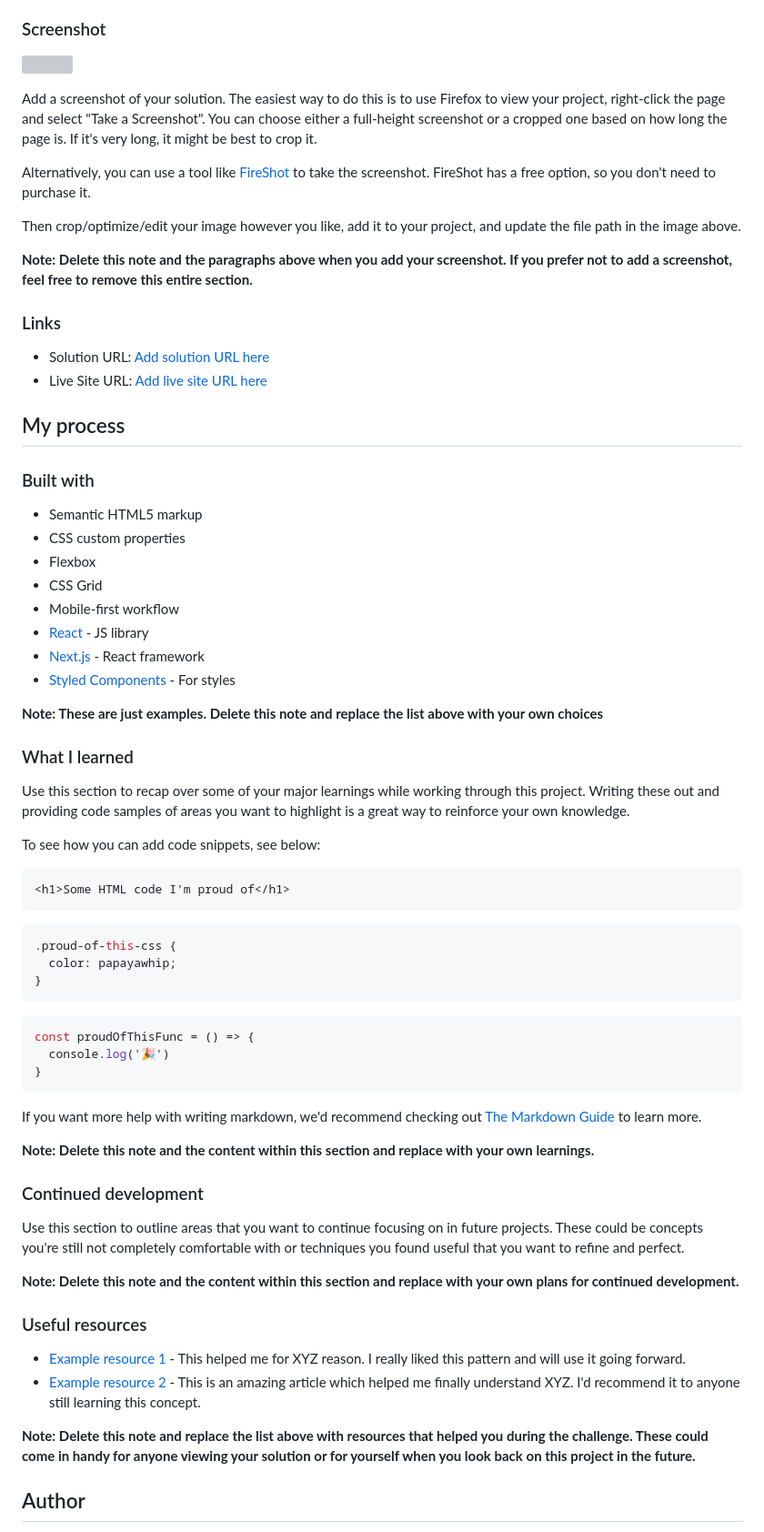
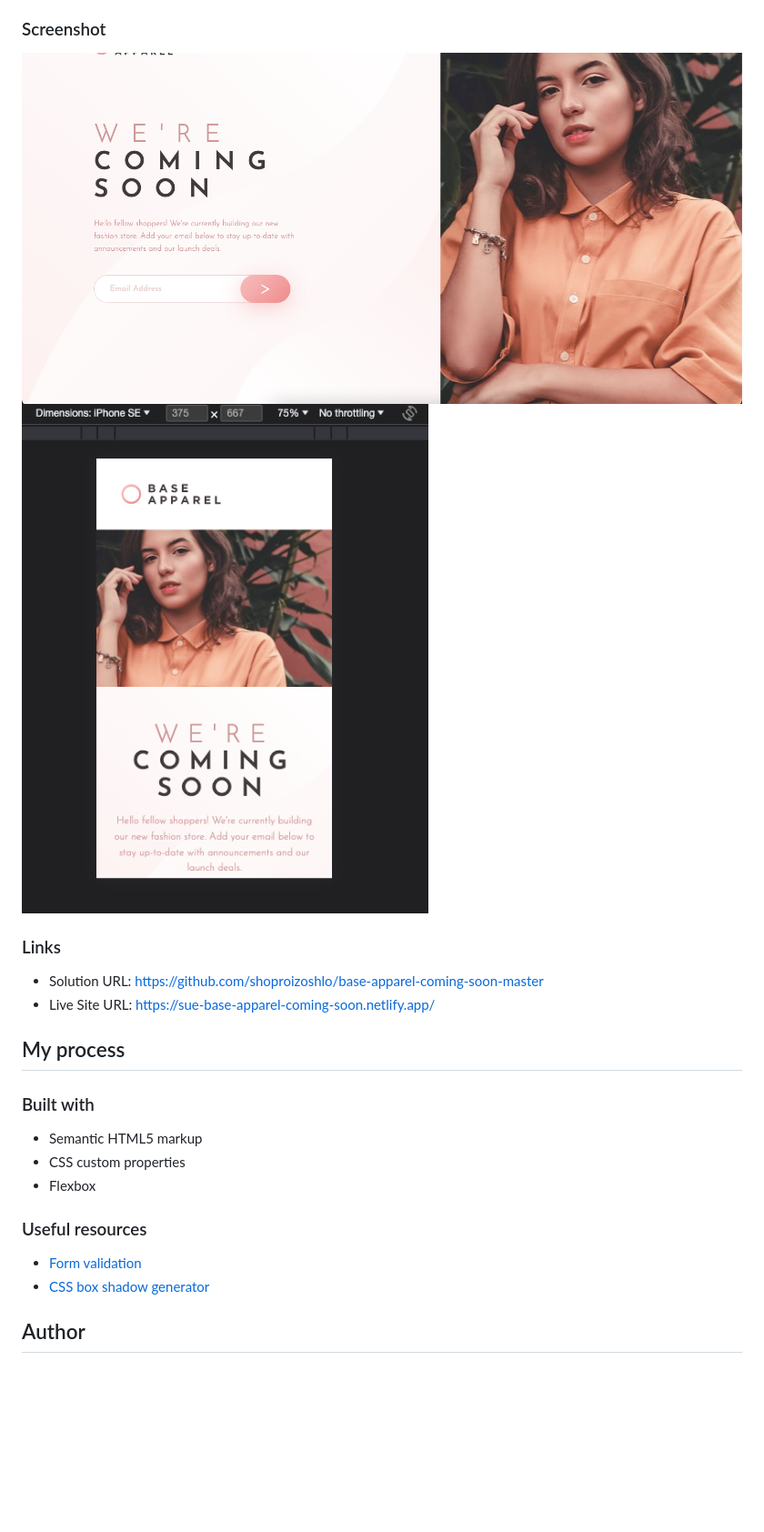
Before and after one commit to shoproizoshlo/base-apparel-coming-soon-master, a Markdown page: README.md, the part around one of its changes. Shown at 91% size. GitHub-like rendering; pictures changed too: screenshot-desktop.png (added), screenshot-mobile.png (added); blank space fills up the shorter version; grey boxes are pictures that could not be loaded.

````diff
--- a/README.md
+++ b/README.md
@@ -32,20 +27,13 @@ Users should be able to:
 
 ### Screenshot
 
-![](./screenshot.jpg)
-
-Add a screenshot of your solution. The easiest way to do this is to use Firefox to view your project, right-click the page and select "Take a Screenshot". You can choose either a full-height screenshot or a cropped one based on how long the page is. If it's very long, it might be best to crop it.
-
-Alternatively, you can use a tool like [FireShot](https://getfireshot.com/) to take the screenshot. FireShot has a free option, so you don't need to purchase it.
-
-Then crop/optimize/edit your image however you like, add it to your project, and update the file path in the image above.
-
-**Note: Delete this note and the paragraphs above when you add your screenshot. If you prefer not to add a screenshot, feel free to remove this entire section.**
+![](./screenshot-desktop.png)
+![](./screenshot-mobile.png)
 
 ### Links
 
-- Solution URL: [Add solution URL here](https://your-solution-url.com)
-- Live Site URL: [Add live site URL here](https://your-live-site-url.com)
+- Solution URL: https://github.com/shoproizoshlo/base-apparel-coming-soon-master
+- Live Site URL: https://sue-base-apparel-coming-soon.netlify.app/
 
 ## My process
 
@@ -54,50 +42,11 @@ Then crop/optimize/edit your image however you like, add it to your project, and
 - Semantic HTML5 markup
 - CSS custom properties
 - Flexbox
-- CSS Grid
-- Mobile-first workflow
-- [React](https://reactjs.org/) - JS library
-- [Next.js](https://nextjs.org/) - React framework
-- [Styled Components](https://styled-components.com/) - For styles
-
-**Note: These are just examples. Delete this note and replace the list above with your own choices**
-
-### What I learned
-
-Use this section to recap over some of your major learnings while working through this project. Writing these out and providing code samples of areas you want to highlight is a great way to reinforce your own knowledge.
-
-To see how you can add code snippets, see below:
-
-```html
-<h1>Some HTML code I'm proud of</h1>
-```
-```css
-.proud-of-this-css {
-  color: papayawhip;
-}
-```
-```js
-const proudOfThisFunc = () => {
-  console.log('🎉')
-}
-```
-
-If you want more help with writing markdown, we'd recommend checking out [The Markdown Guide](https://www.markdownguide.org/) to learn more.
-
-**Note: Delete this note and the content within this section and replace with your own learnings.**
-
-### Continued development
-
-Use this section to outline areas that you want to continue focusing on in future projects. These could be concepts you're still not completely comfortable with or techniques you found useful that you want to refine and perfect.
-
-**Note: Delete this note and the content within this section and replace with your own plans for continued development.**
 
 ### Useful resources
 
-- [Example resource 1](https://www.example.com) - This helped me for XYZ reason. I really liked this pattern and will use it going forward.
-- [Example resource 2](https://www.example.com) - This is an amazing article which helped me finally understand XYZ. I'd recommend it to anyone still learning this concept.
-
-**Note: Delete this note and replace the list above with resources that helped you during the challenge. These could come in handy for anyone viewing your solution or for yourself when you look back on this project in the future.**
+- [Form validation](https://developer.mozilla.org/en-US/docs/Learn/Forms/Form_validation)
+- [CSS box shadow generator](https://generators.shecodes.io/css-box-shadow-generator)
 
 ## Author
 
````
Also changed, not shown: other parts of README.md (+2 -16 lines), design/active-states.jpg (deleted), design/desktop-design.jpg (deleted), design/desktop-preview.jpg (deleted), design/mobile-design.jpg (deleted), 5 other files.
